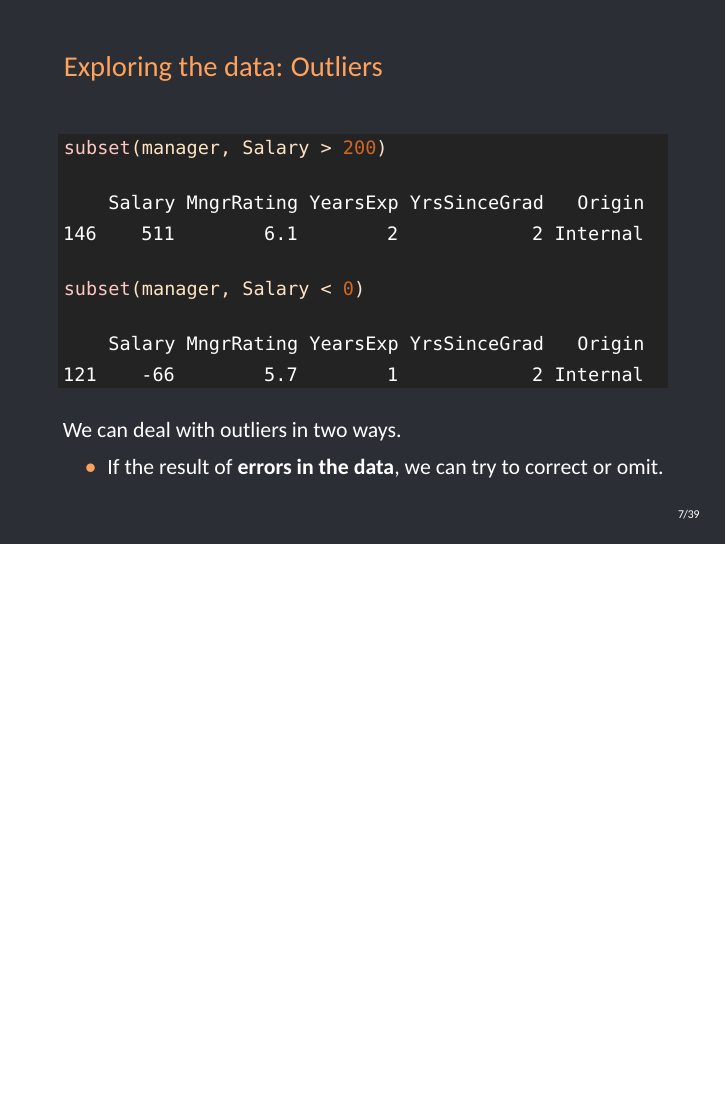
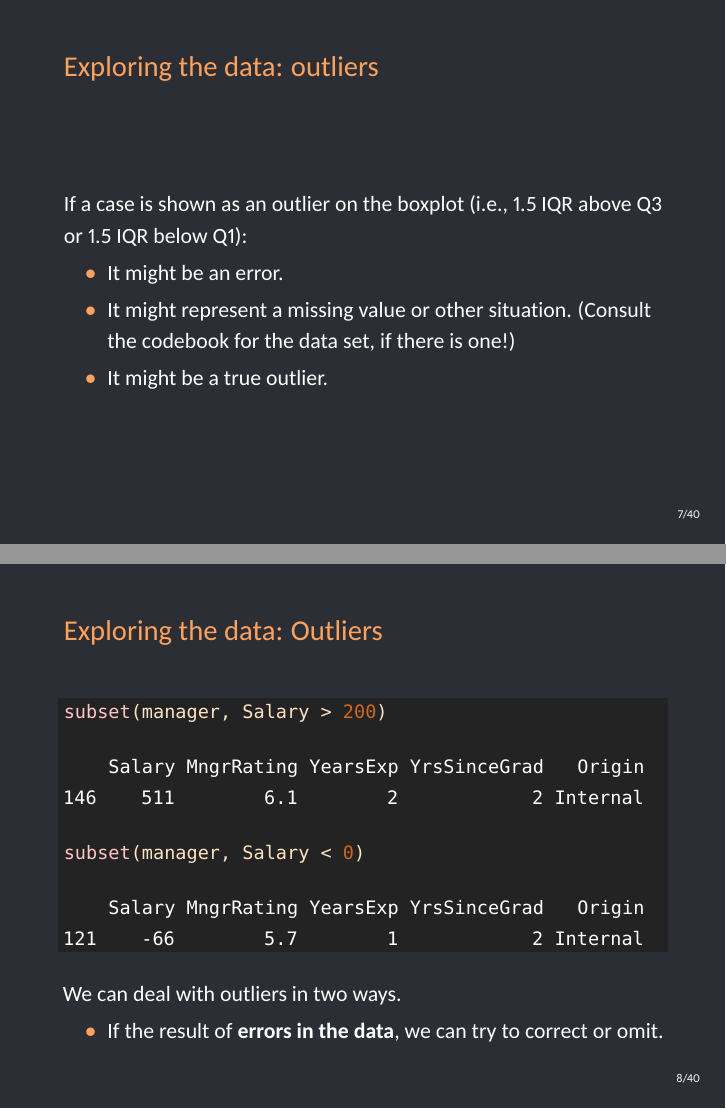
Before and after one commit to betsygreenberg/sta371g, LaTeX slides (slides/lecture-14/lecture-14.tex): page 10 of 73 before the commit and pages 9 and 11 of 73 after it, the two joined at a grey line, the shorter picture padded with empty space. The pictures show the PDF file slides/lecture-14/lecture-14.pdf that the author committed with the source.

Commit message:
Lecture 14 updates.

```diff
--- a/slides/lecture-14/lecture-14.tex
+++ b/slides/lecture-14/lecture-14.tex
@@ -118,6 +118,15 @@
 \input{/tmp/figures/unnamed-chunk-2-1.tex}
 
 \end{knitrout}
+    \end{frame}
+
+    \begin{frame}{Exploring the data: outliers}
+      If a case is shown as an outlier on the boxplot (i.e., 1.5 IQR above Q3 or 1.5 IQR below Q1):
+      \begin{itemize}
+        \item It might be an error.
+        \item It might represent a missing value or other situation. (Consult the codebook for the data set, if there is one!)
+        \item It might be a true outlier.
+      \end{itemize}
     \end{frame}
 
     \begin{frame}[fragile]{Exploring the data: Outliers}
```
Also changed, not shown: slides/lecture-14/lecture-14.pdf, slides/lecture-14/lecture-14.tex (10 more changed lines), 1 other file.
